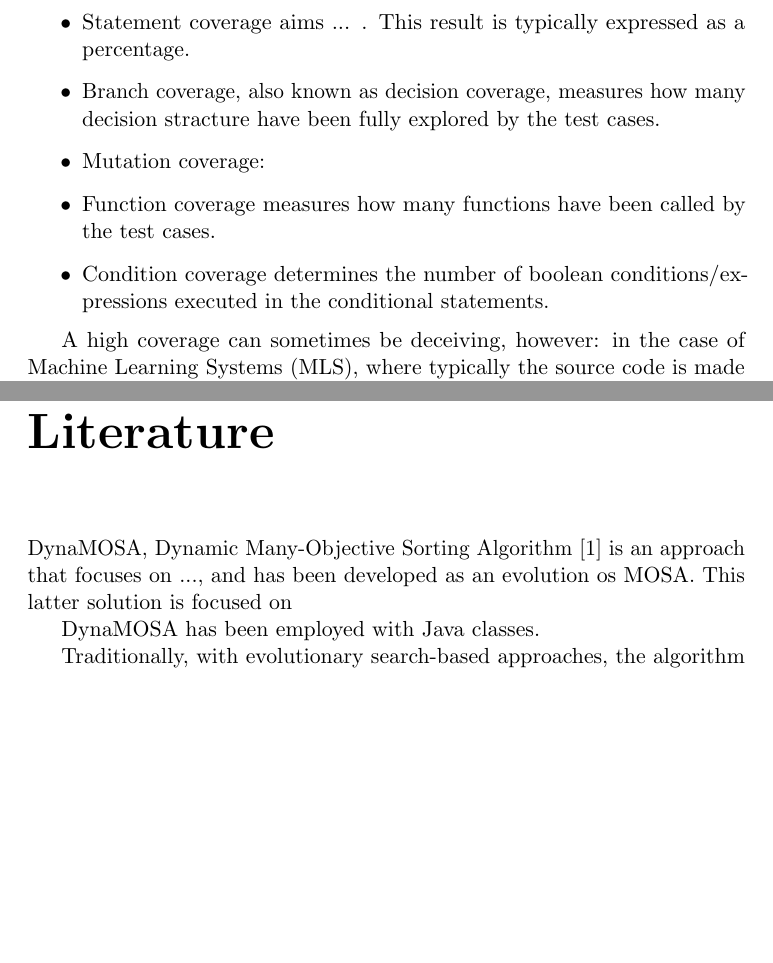
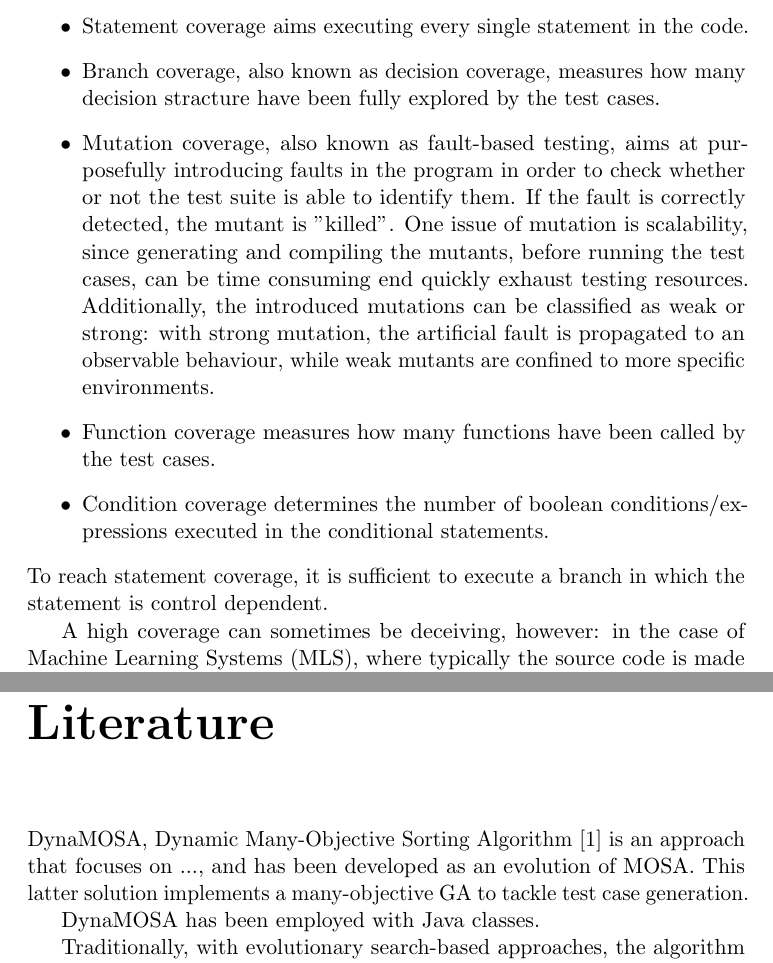
Before and after one commit to Espher5/Master_Thesis, a LaTeX book (Documents/LaTeX/main.tex, which reads Documents/LaTeX/sections/01_introduction.tex, Documents/LaTeX/sections/02_literature.tex): two parts of pages 5 and 6 of 8 before the commit and two parts of pages 5 and 7 of 9 after it, joined at a grey line, cut at the place of the change, the shorter picture padded with empty space. Compiled offline with pdfLaTeX.

Commit message:
update document

```diff
--- a/Documents/LaTeX/sections/01_introduction.tex
+++ b/Documents/LaTeX/sections/01_introduction.tex
@@ -23,12 +24,18 @@ As a result, coverage can be classified as a white-box testing technique.
 
 Source code coverage can be expressed according to different sub-metrics:
 \begin {itemize}
-    \item Statement coverage aims ... . This result is typically expressed as a percentage.
+    \item Statement coverage aims executing every single statement in the code.
     \item Branch coverage, also known as decision coverage, measures how many decision stracture have been fully explored by the test cases.
-    \item Mutation coverage:
+    \item Mutation coverage, also known as fault-based testing, aims at purposefully introducing faults in the program in order to
+            check whether or not the test suite is able to identify them. If the fault is correctly detected, the mutant is "killed".
+            One issue of mutation is scalability, since generating and compiling the mutants, before running the test cases, can be time
+            consuming end quickly exhaust testing resources. Additionally, the introduced mutations can be classified as weak or strong:
+            with strong mutation, the artificial fault is propagated to an observable behaviour, while weak mutants are confined to more
+            specific environments.
     \item Function coverage measures how many functions have been called by the test cases.
     \item Condition coverage determines the number of boolean conditions/expressions executed in the conditional statements.
 \end {itemize}
+To reach statement coverage, it is sufficient to execute a branch in which the statement is control dependent.
 
 A high coverage can sometimes be deceiving, however: in the case of Machine Learning Systems (MLS), where typically the source code is made up
 of a sequence of library functions and API invocations [2], thus resulting in very high statement and branch coverage with realtively modest
--- a/Documents/LaTeX/sections/02_literature.tex
+++ b/Documents/LaTeX/sections/02_literature.tex
@@ -1,5 +1,5 @@
-DynaMOSA, Dynamic Many-Objective Sorting Algorithm [1] is an approach that focuses on ..., and has been developed as an evolution os MOSA.
-This latter solution is focused on
+DynaMOSA, Dynamic Many-Objective Sorting Algorithm [1] is an approach that focuses on ..., and has been developed as an evolution
+of MOSA. This latter solution implements a many-objective GA to tackle test case generation.
 
 DynaMOSA has been employed with Java classes.
 
```
Also changed, not shown: Documents/LaTeX/main.pdf, Documents/LaTeX/sections/01_introduction.tex (1 more changed lines).
